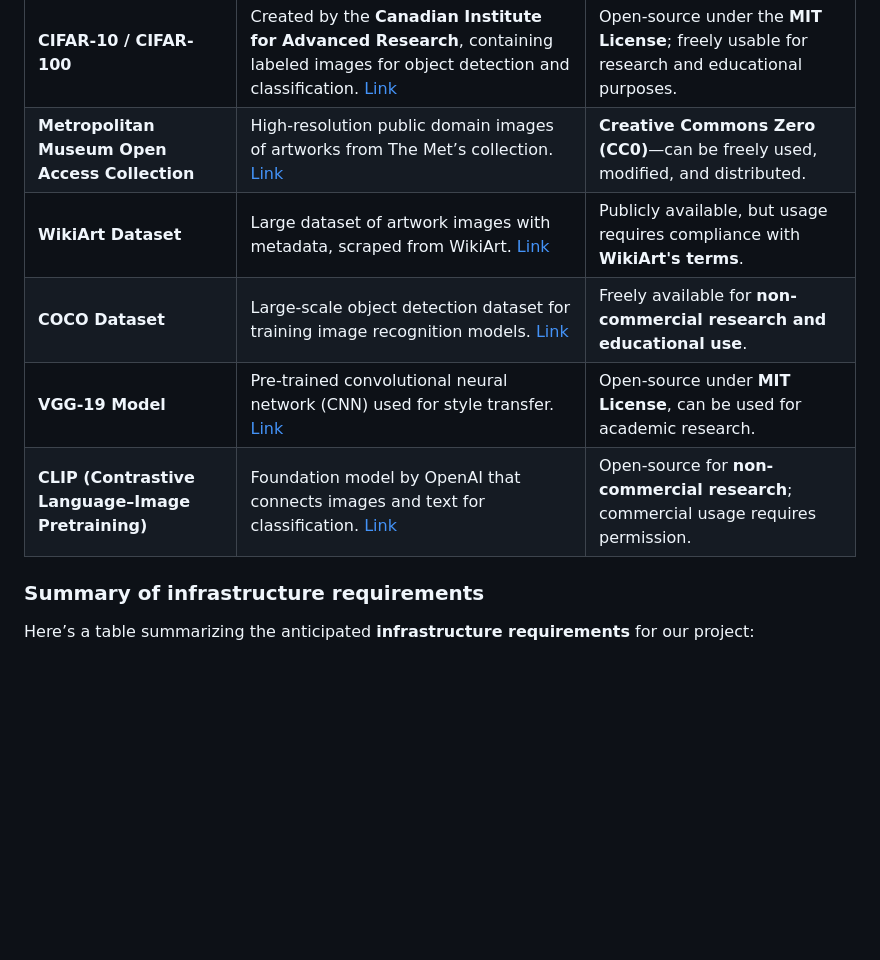
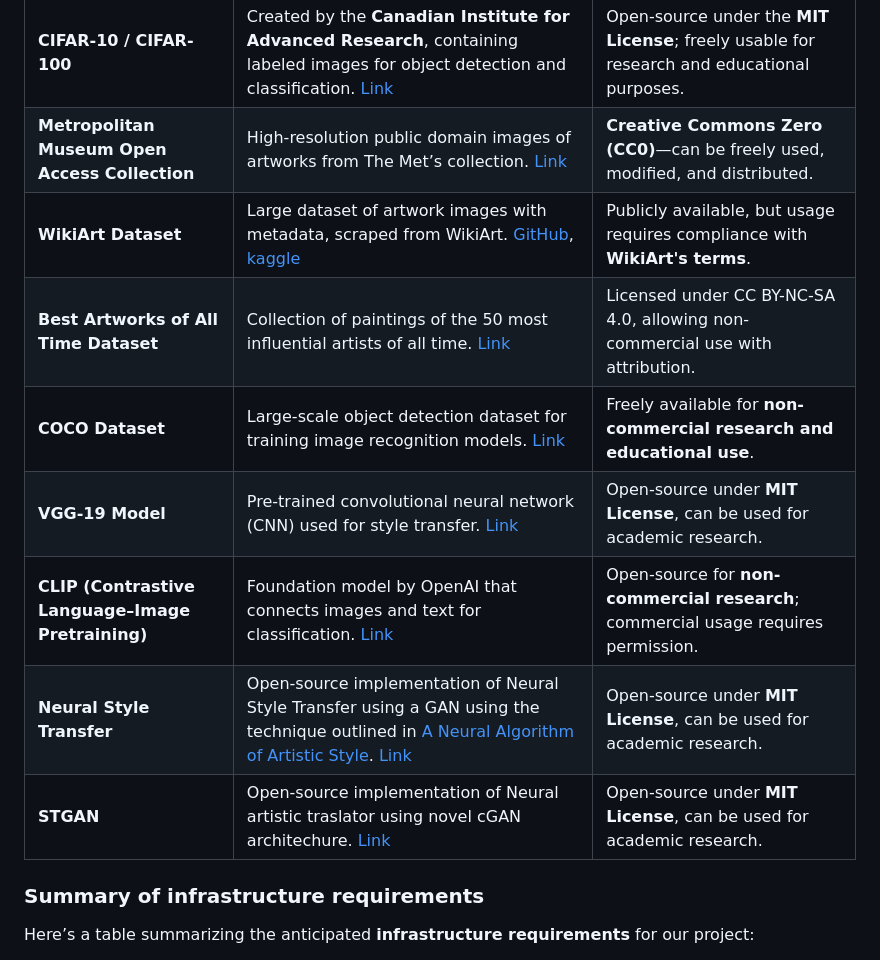
Before and after one commit to M0n4GPT/Vision-to-Vintage-AIs-Take-on-Classical-Art, a Markdown page: README.md, the part around the change. Rendered like a GitHub page; blank space fills up the shorter version.

```diff
--- a/README.md
+++ b/README.md
@@ -132,10 +132,13 @@ Here’s a structured table for summarizing the outside materials used in our pr
 |--------------|--------------------|-------------------|
 |**CIFAR-10 / CIFAR-100** |Created by the **Canadian Institute for Advanced Research**, containing labeled images for object detection and classification. [Link](https://www.cs.toronto.edu/~kriz/cifar.html)|      Open-source under the **MIT License**; freely usable for research and educational purposes. |
 |**Metropolitan Museum Open Access Collection** |High-resolution public domain images of artworks from The Met’s collection. [Link](https://www.metmuseum.org/about-the-met/policies-and-documents/open-access)| **Creative Commons Zero (CC0)**—can be freely used, modified, and distributed.|
-|**WikiArt Dataset**| Large dataset of artwork images with metadata, scraped from WikiArt. [Link](https://github.com/cs-chan/ArtGAN) | Publicly available, but usage requires compliance with **WikiArt's terms**. |
+|**WikiArt Dataset**| Large dataset of artwork images with metadata, scraped from WikiArt. [GitHub](https://github.com/cs-chan/ArtGAN),  [kaggle](https://www.kaggle.com/datasets/antoinegruson/-wikiart-all-images-120k-link/data)| Publicly available, but usage requires compliance with **WikiArt's terms**. |
+| **Best Artworks of All Time Dataset**   |Collection of paintings of the 50 most influential artists of all time. [Link](https://www.kaggle.com/datasets/ikarus777/best-artworks-of-all-time)|Licensed under CC BY-NC-SA 4.0, allowing non-commercial use with attribution. |
 | **COCO Dataset**   |Large-scale object detection dataset for training image recognition models. [Link](https://cocodataset.org/)|Freely available for **non-commercial research and educational use**. |
 |**VGG-19 Model**|Pre-trained convolutional neural network (CNN) used for style transfer. [Link](https://pytorch.org/vision/stable/models.html)|Open-source under **MIT License**, can be used for academic research.|
 |**CLIP (Contrastive Language–Image Pretraining)**|Foundation model by OpenAI that connects images and text for classification. [Link](https://openai.com/research/clip)|Open-source for **non-commercial research**; commercial usage requires permission.|
+|**Neural Style Transfer**|Open-source implementation of Neural Style Transfer using a GAN using the technique outlined in [A Neural Algorithm of Artistic Style](https://arxiv.org/abs/1508.06576). [Link](https://github.com/NikSchaefer/neural-style-transfer)|Open-source under **MIT License**, can be used for academic research.|
+|**STGAN**|Open-source implementation of Neural artistic traslator using novel cGAN architechure. [Link](https://github.com/nipdep/STGAN)|Open-source under **MIT License**, can be used for academic research.|
 
 
 ### Summary of infrastructure requirements
```
